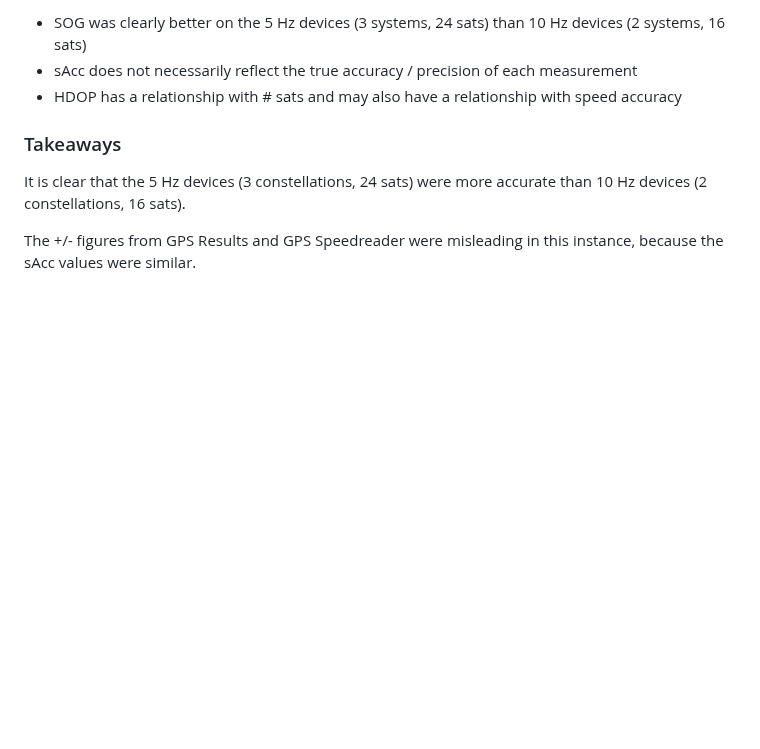
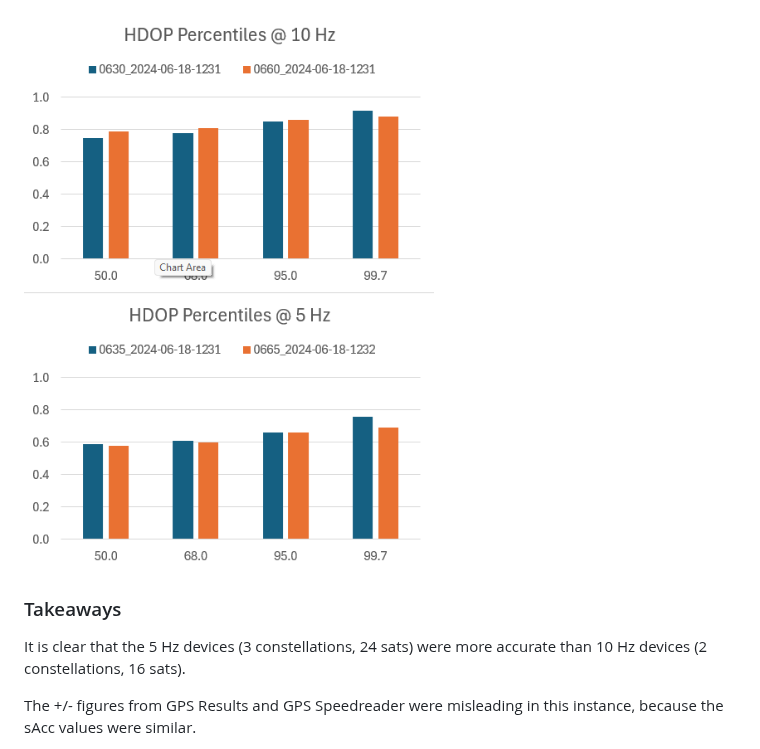
Before and after one commit to Logiqx/ubx-cfg, a Markdown page: docs/testing/static-5hz-10hz.md, the part around one of its changes. Drawn GitHub-style; pictures changed too: docs/testing/img/freqency-test-5.png (added); blank space fills up the shorter version.

```diff
--- a/docs/testing/static-5hz-10hz.md
+++ b/docs/testing/static-5hz-10hz.md
@@ -46,7 +46,5 @@ Interpretation:
 
-- SOG was clearly better on the 5 Hz devices (3 systems, 24 sats) than 10 Hz devices (2 systems, 16 sats)
-- sAcc does not necessarily reflect the true accuracy / precision of each measurement
-- HDOP has a relationship with # sats and may also have a relationship with speed accuracy
+![freqency-test-3](img/freqency-test-5.png)
 
 
 
```
Also changed, not shown: other parts of docs/testing/static-5hz-10hz.md (+7 -7 lines), docs/testing/img/freqency-test-3.png, docs/testing/img/freqency-test-4.png (added).
